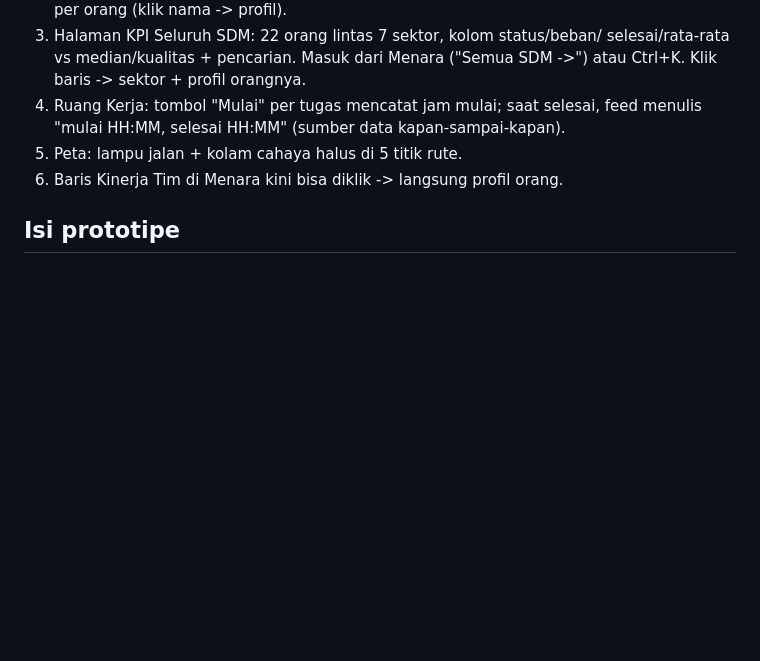
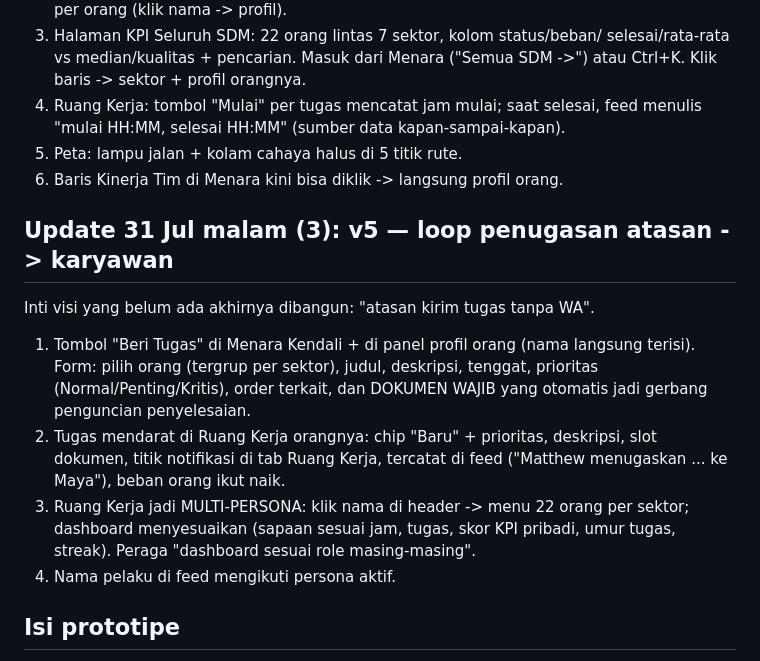
Before and after one commit to MahewAi/ekosistem-kerja, a Markdown page: CATATAN.md, the part around the change. GitHub-like rendering; blank space fills up the shorter version.

```diff
--- a/CATATAN.md
+++ b/CATATAN.md
@@ -81,6 +81,21 @@ kapan"):
 5. Peta: lampu jalan + kolam cahaya halus di 5 titik rute.
 6. Baris Kinerja Tim di Menara kini bisa diklik -> langsung profil orang.
 
+## Update 31 Jul malam (3): v5 — loop penugasan atasan -> karyawan
+
+Inti visi yang belum ada akhirnya dibangun: "atasan kirim tugas tanpa WA".
+1. Tombol "Beri Tugas" di Menara Kendali + di panel profil orang (nama
+   langsung terisi). Form: pilih orang (tergrup per sektor), judul, deskripsi,
+   tenggat, prioritas (Normal/Penting/Kritis), order terkait, dan DOKUMEN
+   WAJIB yang otomatis jadi gerbang penguncian penyelesaian.
+2. Tugas mendarat di Ruang Kerja orangnya: chip "Baru" + prioritas, deskripsi,
+   slot dokumen, titik notifikasi di tab Ruang Kerja, tercatat di feed
+   ("Matthew menugaskan ... ke Maya"), beban orang ikut naik.
+3. Ruang Kerja jadi MULTI-PERSONA: klik nama di header -> menu 22 orang per
+   sektor; dashboard menyesuaikan (sapaan sesuai jam, tugas, skor KPI pribadi,
+   umur tugas, streak). Peraga "dashboard sesuai role masing-masing".
+4. Nama pelaku di feed mengikuti persona aktif.
+
 ## Isi prototipe
 
 1. **Menara Kendali (owner)**: 5 KPI + sparkline, antrean "Perlu Perhatian"
```
Also changed, not shown: README.md (+4 -2 lines), v4-kerja-mulai.png (deleted), v5-maya.png (added), v5-modal.png (added), v5-persona-menu.png (added), 1 other file.
